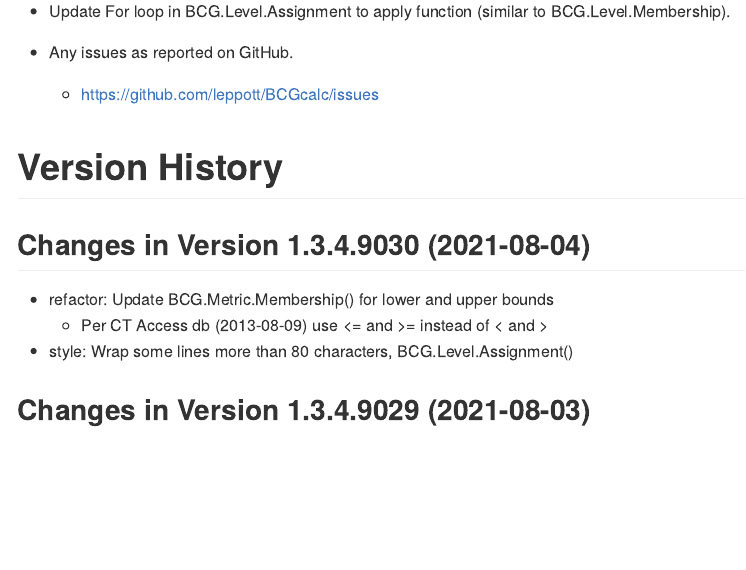
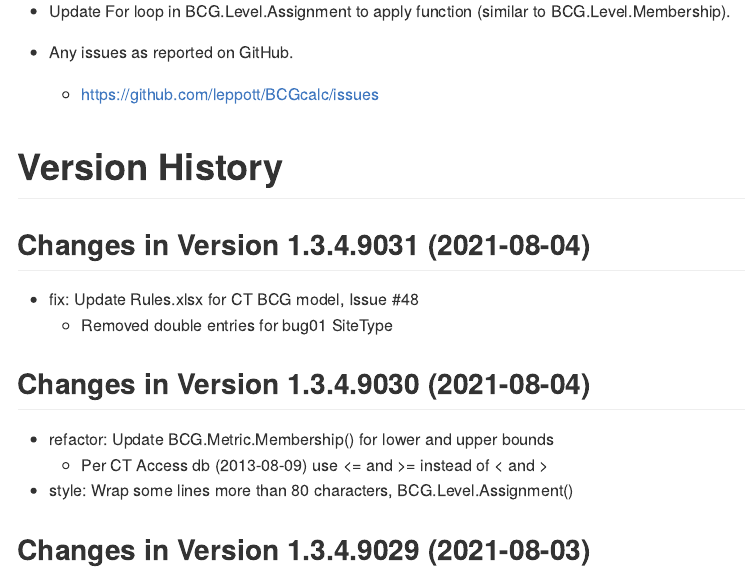
Before and after one commit to leppott/BCGcalc, an R Markdown document (NEWS.rmd): the page in a window 1100 px wide, from 860 px down. The pictures show the output file NEWS.md that the author committed with the source, drawn offline in the style of GitHub.

Commit message:
v1.3.4.9031
* fix: Update Rules.xlsx for CT BCG model, Issue #48
    + Removed double entries for bug01 SiteType

```diff
--- a/NEWS.rmd
+++ b/NEWS.rmd
@@ -49,6 +49,11 @@ cat(paste0("Last Update: ",Sys.time()))
     + https://github.com/leppott/BCGcalc/issues
 
 # Version History
+
+## Changes in Version 1.3.4.9031 (2021-08-04)
+
+* fix: Update Rules.xlsx for CT BCG model, Issue #48
+    + Removed double entries for bug01 SiteType
 
 ## Changes in Version 1.3.4.9030 (2021-08-04)
 
```
Also changed, not shown: NEWS.md, inst/extdata/Rules.xlsx, 1 other file.
